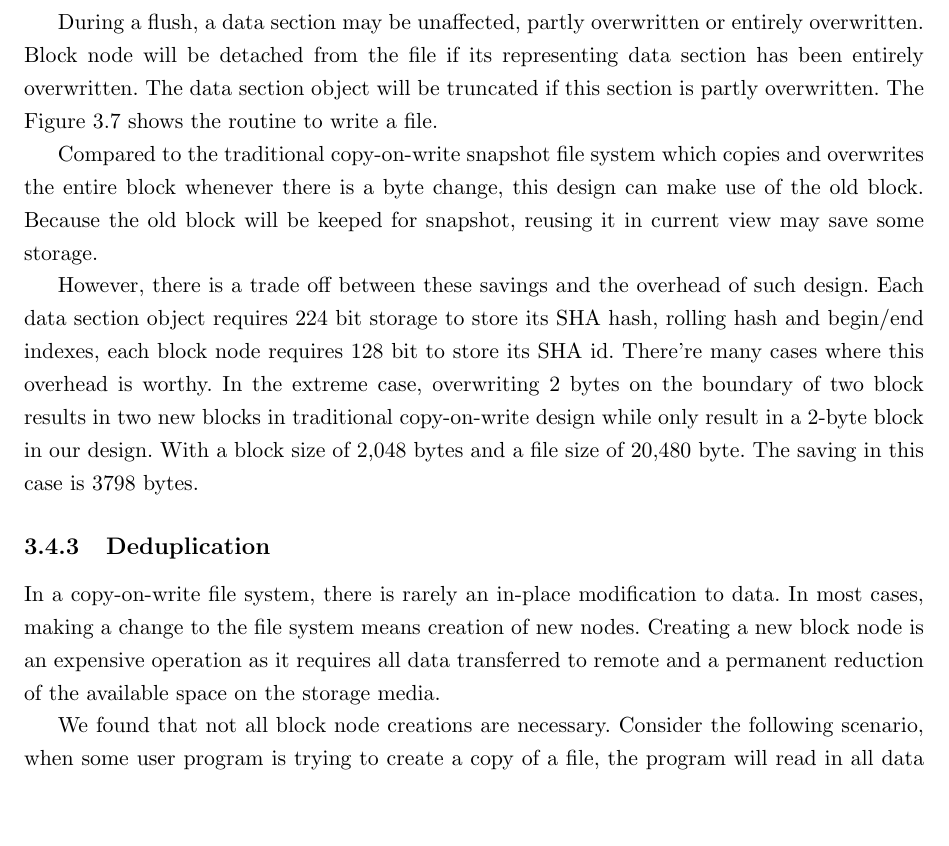
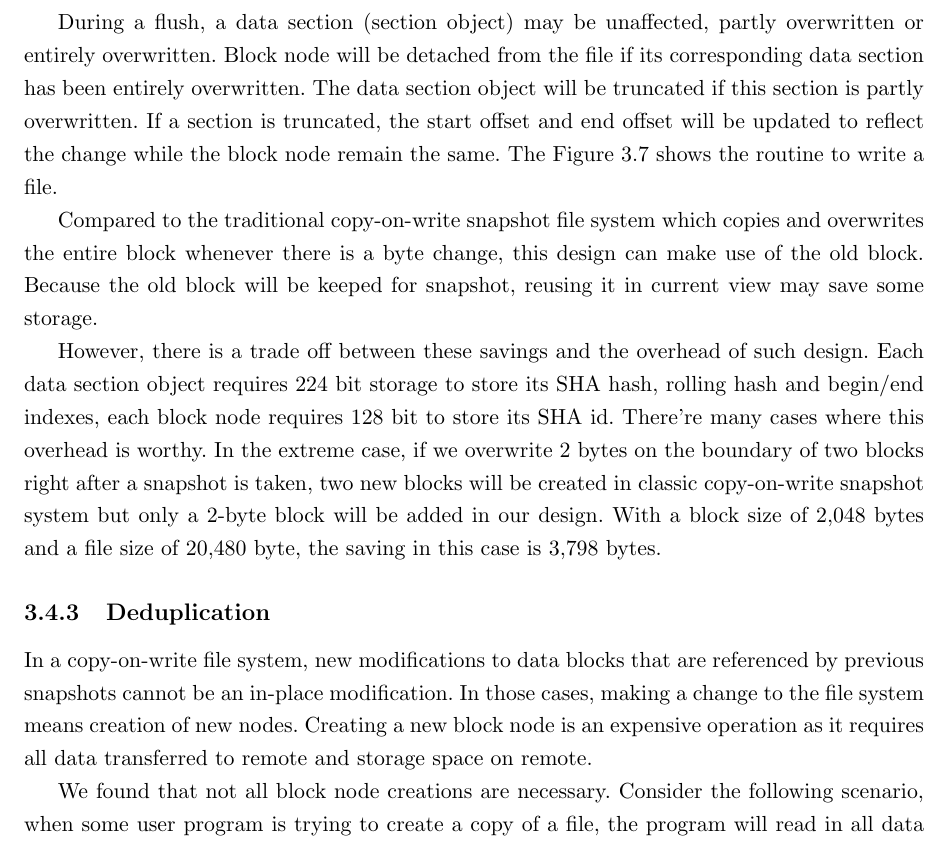
Before and after one commit to silverwzw/Thesis, a LaTeX thesis (thesis.tex, which reads Chapter-3/Chapter-3.tex): part of page 27 of 52, cut so that both start at the same text, the shorter picture padded with empty space. Compiled offline with pdfLaTeX.

Commit message:
checkpoint

```diff
--- a/Chapter-3/Chapter-3.tex
+++ b/Chapter-3/Chapter-3.tex
@@ -214,15 +214,15 @@ id & id of the file or subdirectory\\
 \label{fig:buffer}
 \end{figure}
 
-	During a flush, a data section may be unaffected, partly overwritten or entirely overwritten. Block node will be detached from the file if its representing data section has been entirely overwritten. The data section object will be truncated if this section is partly overwritten. The \fref{fig:buffer} shows the routine to write a file.
+    During a flush, a data section (section object) may be unaffected, partly overwritten or entirely overwritten. Block node will be detached from the file if its corresponding data section has been entirely overwritten. The data section object will be truncated if this section is partly overwritten. If a section is truncated, the start offset and end offset will be updated to reflect the change while the block node remain the same. The \fref{fig:buffer} shows the routine to write a file.
 
     Compared to the traditional copy-on-write snapshot file system which copies and overwrites the entire block whenever there is a byte change, this design can make use of the old block. Because the old block will be keeped for snapshot, reusing it in current view may save some storage.
 
-    However, there is a trade off between these savings and the overhead of such design. Each data section object requires 224 bit storage to store its SHA hash, rolling hash and begin/end indexes, each block node requires 128 bit to store its SHA id. There're many cases where this overhead is worthy. In the extreme case, overwriting 2 bytes on the boundary of two block results in two new blocks in traditional copy-on-write design while only result in a 2-byte block in our design. With a block size of 2,048 bytes and a file size of 20,480 byte. The saving in this case is 3798 bytes.
+    However, there is a trade off between these savings and the overhead of such design. Each data section object requires 224 bit storage to store its SHA hash, rolling hash and begin/end indexes, each block node requires 128 bit to store its SHA id. There're many cases where this overhead is worthy. In the extreme case, if we overwrite 2 bytes on the boundary of two blocks right after a snapshot is taken, two new blocks will be created in classic copy-on-write snapshot system but only a 2-byte block will be added in our design. With a block size of 2,048 bytes and a file size of 20,480 byte, the saving in this case is 3,798 bytes.
 
 \subsection{Deduplication}
 
-    In a copy-on-write file system, there is rarely an in-place modification to data. In most cases, making a change to the file system means creation of new nodes. Creating a new block node is an expensive operation as it requires all data transferred to remote and a permanent reduction of the available space on the storage media.
+    In a copy-on-write file system, new modifications to data blocks that are referenced by previous snapshots cannot be an in-place modification. In those cases, making a change to the file system means creation of new nodes. Creating a new block node is an expensive operation as it requires all data transferred to remote and storage space on remote.
 
     We found that not all block node creations are necessary. Consider the following scenario, when some user program is trying to create a copy of a file, the program will read in all data from the file to a buffer and then write the data in the buffer to another newly created file. As a result, the file system will experience a series of read() and write() function call, not aware that these function calls are related. File system has no way to know that the block node it is going to write already exists in the file system and can be reused.
 
```
Also changed, not shown: Chapter-3/Chapter-3.tex (6 more changed lines).
